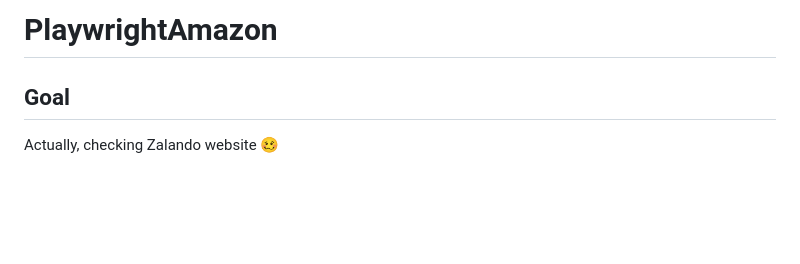
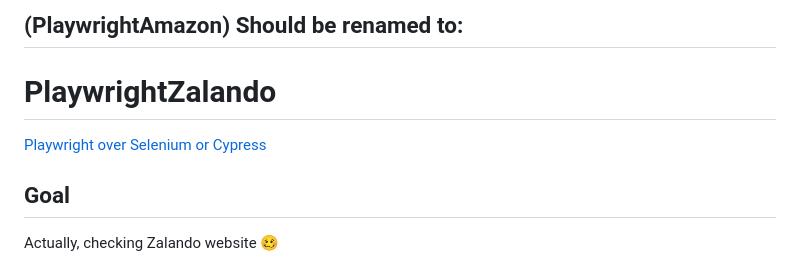
Before and after one commit to Develop5/PlaywrightAmazon, a Markdown page: README.md, the part around the change. Drawn GitHub-style; blank space fills up the shorter version.

Commit message:
Pending to change the name.Not now.

```diff
--- a/README.md
+++ b/README.md
@@ -1,4 +1,7 @@
-# PlaywrightAmazon
+## (PlaywrightAmazon) Should be renamed to: &nbsp;
+# PlaywrightZalando
+
+[Playwright over Selenium or Cypress](https://medium.com/tech-p7s1/why-favor-playwright-over-selenium-or-cypress-e96df84c08e1)
 
 ## Goal
 
```
